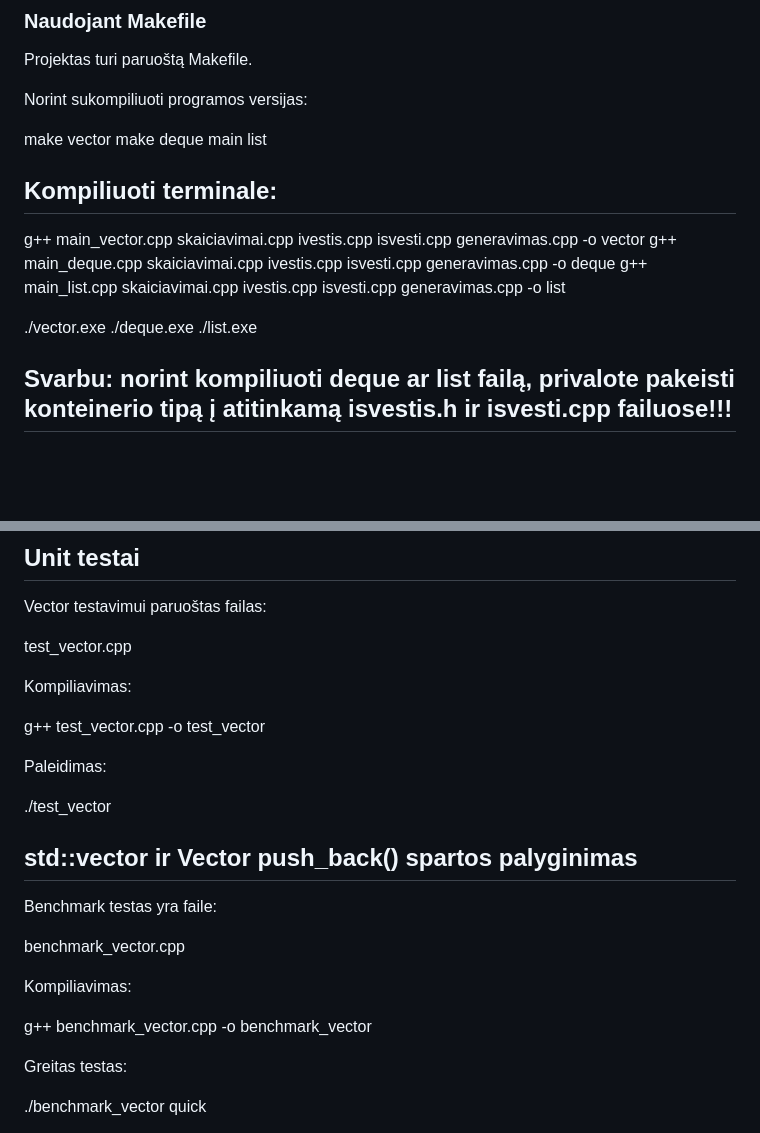
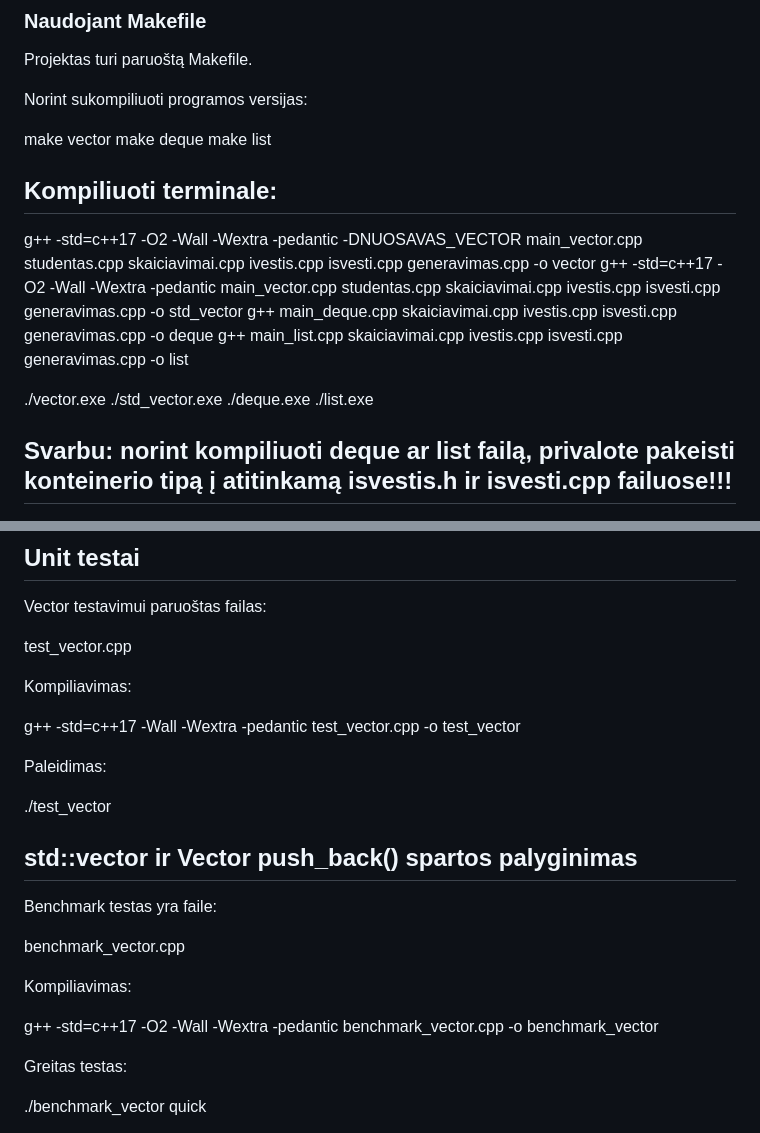
Before and after one commit to Skaferis/2uzduotis, a Markdown page: README.md, 2 parts joined by grey strips. Drawn GitHub-style; blank space fills up the shorter version.

```diff
--- a/README.md
+++ b/README.md
@@ -253,15 +257,17 @@ Norint sukompiliuoti programos versijas:
 
 make vector
 make deque
-main list
+make list
 
 ## Kompiliuoti terminale:
 
-g++ main_vector.cpp skaiciavimai.cpp ivestis.cpp isvesti.cpp generavimas.cpp -o vector
+g++ -std=c++17 -O2 -Wall -Wextra -pedantic -DNUOSAVAS_VECTOR main_vector.cpp studentas.cpp skaiciavimai.cpp ivestis.cpp isvesti.cpp generavimas.cpp -o vector
+g++ -std=c++17 -O2 -Wall -Wextra -pedantic main_vector.cpp studentas.cpp skaiciavimai.cpp ivestis.cpp isvesti.cpp generavimas.cpp -o std_vector
 g++ main_deque.cpp skaiciavimai.cpp ivestis.cpp isvesti.cpp generavimas.cpp -o deque
 g++ main_list.cpp skaiciavimai.cpp ivestis.cpp isvesti.cpp generavimas.cpp -o list
 
 ./vector.exe
+./std_vector.exe
 ./deque.exe
 ./list.exe
 
@@ -530,7 +536,7 @@ test_vector.cpp
 
 Kompiliavimas:
 
-g++ test_vector.cpp -o test_vector
+g++ -std=c++17 -Wall -Wextra -pedantic test_vector.cpp -o test_vector
 
 Paleidimas:
 
@@ -544,7 +550,7 @@ benchmark_vector.cpp
 
 Kompiliavimas:
 
-g++ benchmark_vector.cpp -o benchmark_vector
+g++ -std=c++17 -O2 -Wall -Wextra -pedantic benchmark_vector.cpp -o benchmark_vector
 
 Greitas testas:
 
```
Also changed, not shown: other parts of README.md (+29 -4 lines).
